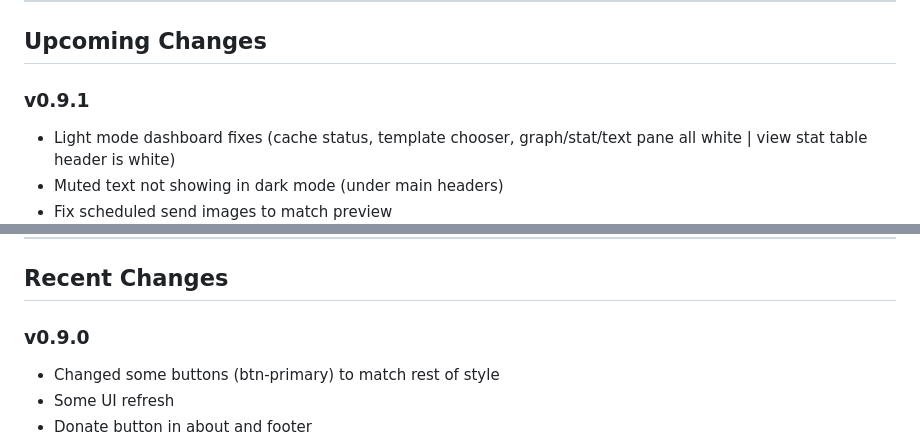
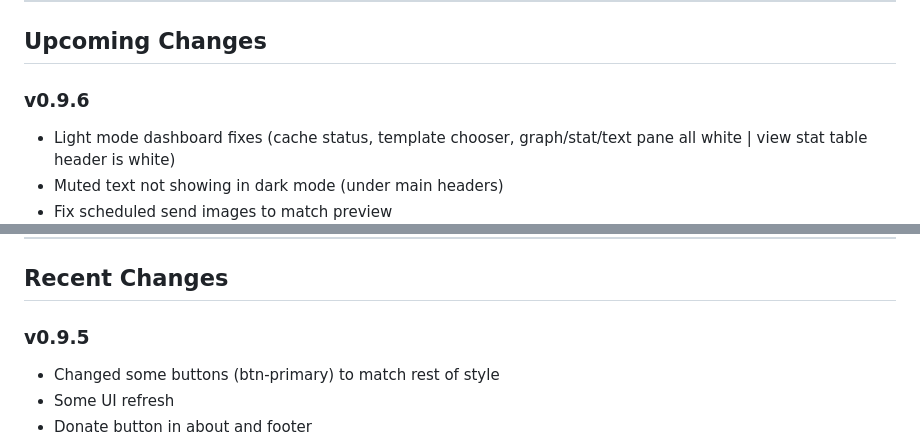
Before and after one commit to jma1ice/newsletterr, a Markdown page: readme.md, 2 parts joined by grey strips. GitHub-like rendering.

```diff
--- a/readme.md
+++ b/readme.md
@@ -138,7 +138,7 @@ Released under the **MIT License** – see [LICENSE](LICENSE) for details.
 
 ## Upcoming Changes
 
-### v0.9.1
+### v0.9.6
 * Light mode dashboard fixes (cache status, template chooser, graph/stat/text pane all white | view stat table header is white)
 * Muted text not showing in dark mode (under main headers)
 * Fix scheduled send images to match preview
@@ -169,7 +169,7 @@ Released under the **MIT License** – see [LICENSE](LICENSE) for details.
 
 ## Recent Changes
 
-### v0.9.0
+### v0.9.5
 * Changed some buttons (btn-primary) to match rest of style
 * Some UI refresh
 * Donate button in about and footer
```
